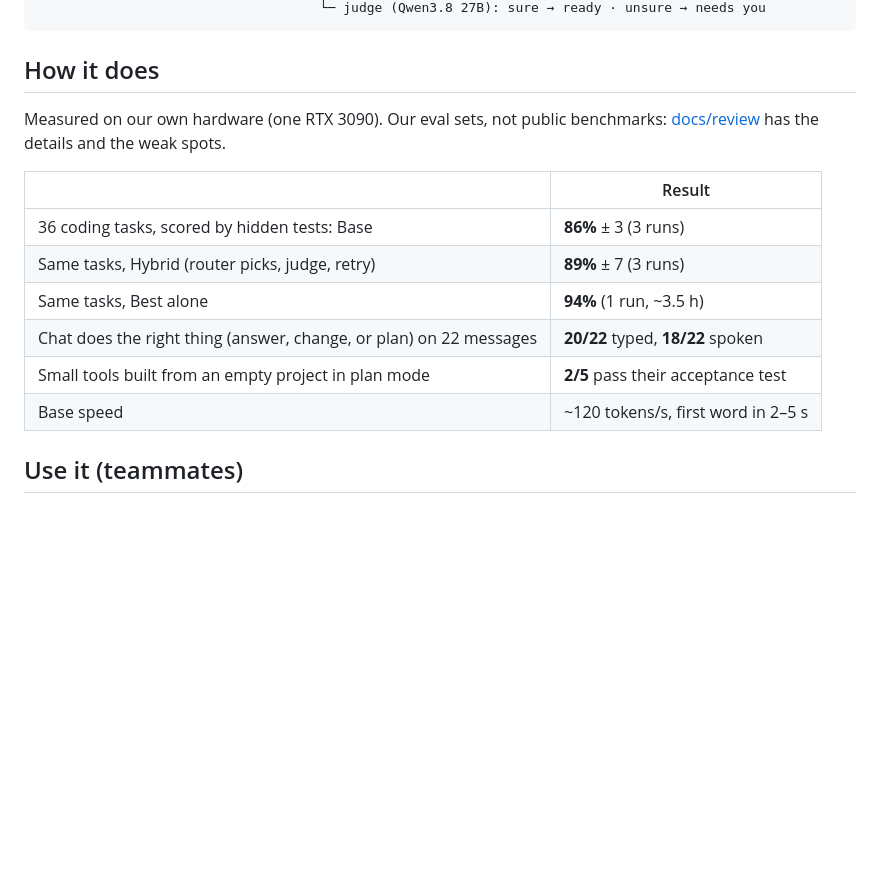
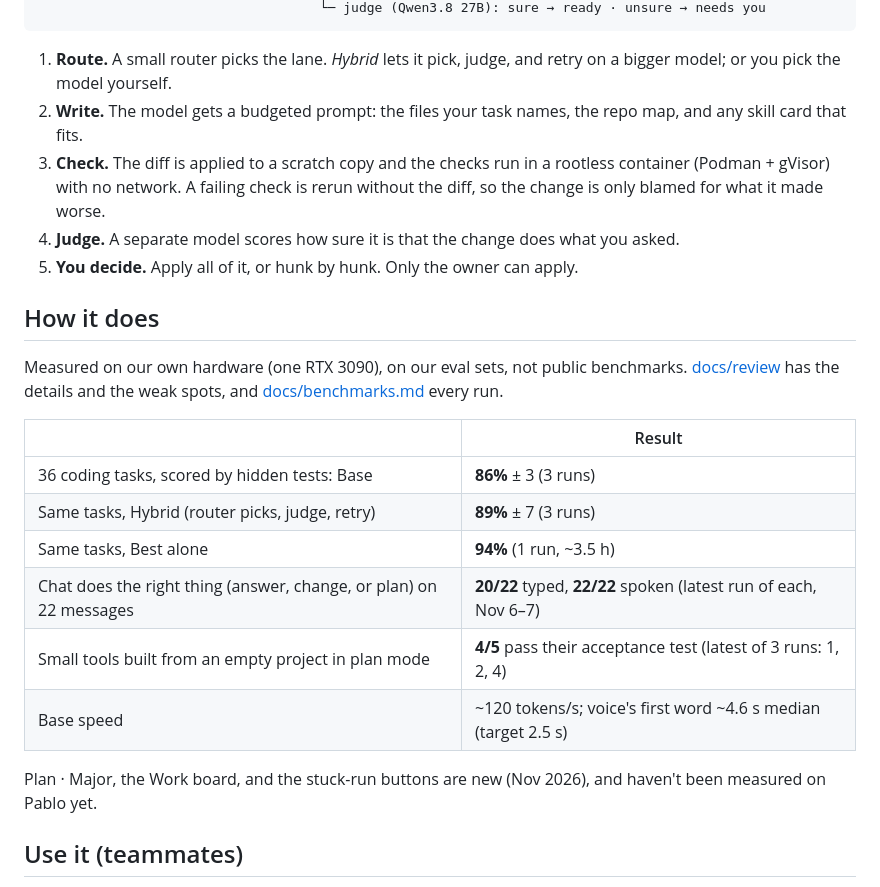
Before and after one commit to Mateo610/pablo-harness, a Markdown page: README.md, the part around one of its changes. GitHub-like rendering; blank space fills up the shorter version.

````diff
--- a/README.md
+++ b/README.md
@@ -15,19 +43,33 @@ you ── chat · voice · terminal ── Pablo ── router (Qwen3.5 4B) ─
                                     └─ judge (Qwen3.8 27B): sure → ready · unsure → needs you
 ```
 
+1. **Route.** A small router picks the lane. *Hybrid* lets it pick, judge, and retry on a bigger
+   model; or you pick the model yourself.
+2. **Write.** The model gets a budgeted prompt: the files your task names, the repo map, and any
+   skill card that fits.
+3. **Check.** The diff is applied to a scratch copy and the checks run in a rootless container
+   (Podman + gVisor) with no network. A failing check is rerun without the diff, so the change is
+   only blamed for what it made worse.
+4. **Judge.** A separate model scores how sure it is that the change does what you asked.
+5. **You decide.** Apply all of it, or hunk by hunk. Only the owner can apply.
+
 ## How it does
 
-Measured on our own hardware (one RTX 3090). Our eval sets, not public benchmarks:
-[docs/review](docs/review/README.md) has the details and the weak spots.
+Measured on our own hardware (one RTX 3090), on our eval sets, not public benchmarks.
+[docs/review](docs/review/README.md) has the details and the weak spots, and
+[docs/benchmarks.md](docs/benchmarks.md) every run.
 
 | | Result |
 |---|---|
 | 36 coding tasks, scored by hidden tests: Base | **86%** ± 3 (3 runs) |
 | Same tasks, Hybrid (router picks, judge, retry) | **89%** ± 7 (3 runs) |
 | Same tasks, Best alone | **94%** (1 run, ~3.5 h) |
-| Chat does the right thing (answer, change, or plan) on 22 messages | **20/22** typed, **18/22** spoken |
-| Small tools built from an empty project in plan mode | **2/5** pass their acceptance test |
-| Base speed | ~120 tokens/s, first word in 2–5 s |
+| Chat does the right thing (answer, change, or plan) on 22 messages | **20/22** typed, **22/22** spoken (latest run of each, Nov 6–7) |
+| Small tools built from an empty project in plan mode | **4/5** pass their acceptance test (latest of 3 runs: 1, 2, 4) |
+| Base speed | ~120 tokens/s; voice's first word ~4.6 s median (target 2.5 s) |
+
+Plan · Major, the Work board, and the stuck-run buttons are new (Nov 2026), and haven't been
+measured on Pablo yet.
 
 ## Use it (teammates)
 
````
Also changed, not shown: other parts of README.md (+57 -9 lines), AGENTS.md (+1 -1 lines), docs/img/chat-plan-major.png (added), docs/img/work-plans.png (added).
